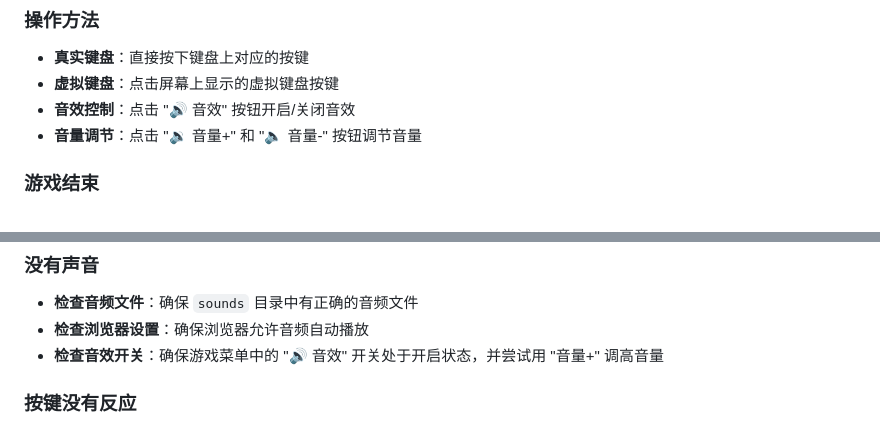
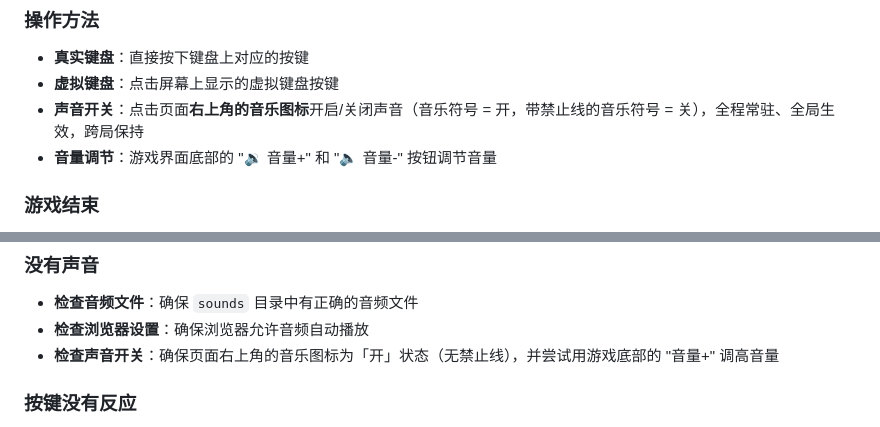
Before and after one commit to roczhouwh/keyboard-master, a Markdown page: README.md, 2 parts joined by grey strips. Rendered like a GitHub page.

Commit message:
docs: 更新声音开关说明为右上角音乐图标（全局常驻），音量调节在游戏底部

```diff
--- a/README.md
+++ b/README.md
@@ -117,8 +117,8 @@ type/
 ### 操作方法
 - **真实键盘**：直接按下键盘上对应的按键
 - **虚拟键盘**：点击屏幕上显示的虚拟键盘按键
-- **音效控制**：点击 "🔊 音效" 按钮开启/关闭音效
-- **音量调节**：点击 "🔉 音量+" 和 "🔈 音量-" 按钮调节音量
+- **声音开关**：点击页面**右上角的音乐图标**开启/关闭声音（音乐符号 = 开，带禁止线的音乐符号 = 关），全程常驻、全局生效，跨局保持
+- **音量调节**：游戏界面底部的 "🔉 音量+" 和 "🔈 音量-" 按钮调节音量
 
 ### 游戏结束
 - 游戏时间结束后，会显示最终得分、正确率和最高连击
@@ -161,7 +161,7 @@ type/
 ### 没有声音
 - **检查音频文件**：确保 `sounds` 目录中有正确的音频文件
 - **检查浏览器设置**：确保浏览器允许音频自动播放
-- **检查音效开关**：确保游戏菜单中的 "🔊 音效" 开关处于开启状态，并尝试用 "音量+" 调高音量
+- **检查声音开关**：确保页面右上角的音乐图标为「开」状态（无禁止线），并尝试用游戏底部的 "音量+" 调高音量
 
 ### 按键没有反应
 - **检查键盘**：确保键盘工作正常
```
